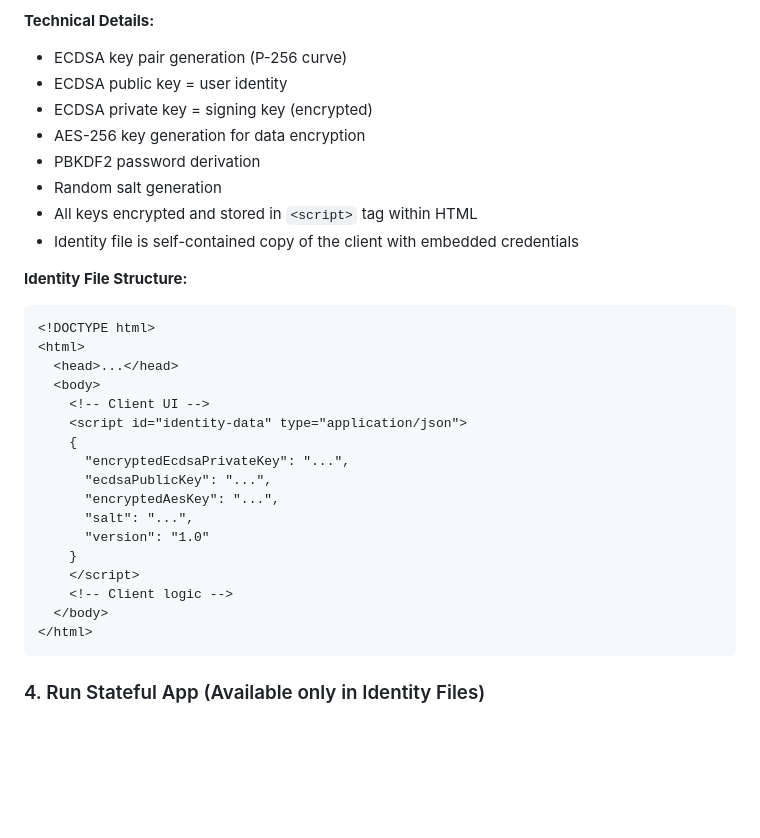
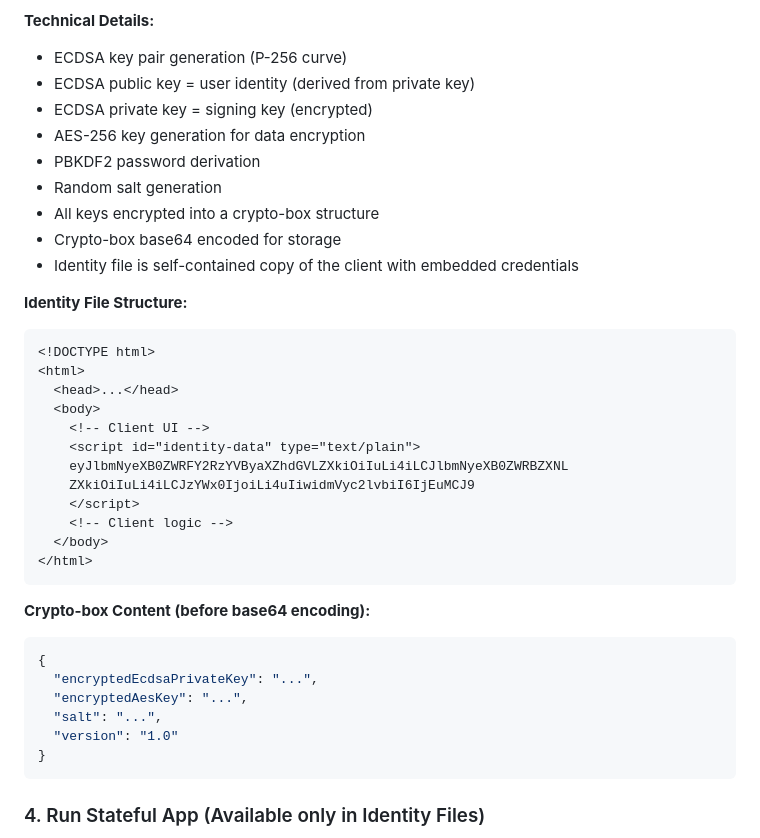
Before and after one commit to denisps/freespeechapp, a Markdown page: client/README.md, the part around the change. Rendered like a GitHub page; blank space fills up the shorter version.

Commit message:
Use base64-encoded crypto-box for identity data
- Remove ECDSA public key storage (derived from private key)
- Encrypt identity data into crypto-box structure
- Base64 encode crypto-box for storage in script tag
- Cleaner, more compact identity file format

````diff
--- a/client/README.md
+++ b/client/README.md
@@ -33,12 +33,13 @@ The client is a single, self-contained HTML file that operates in three modes:
 
 **Technical Details:**
 - ECDSA key pair generation (P-256 curve)
-- ECDSA public key = user identity
+- ECDSA public key = user identity (derived from private key)
 - ECDSA private key = signing key (encrypted)
 - AES-256 key generation for data encryption
 - PBKDF2 password derivation
 - Random salt generation
-- All keys encrypted and stored in `<script>` tag within HTML
+- All keys encrypted into a crypto-box structure
+- Crypto-box base64 encoded for storage
 - Identity file is self-contained copy of the client with embedded credentials
 
 **Identity File Structure:**
@@ -48,18 +49,23 @@ The client is a single, self-contained HTML file that operates in three modes:
   <head>...</head>
   <body>
     <!-- Client UI -->
-    <script id="identity-data" type="application/json">
-    {
-      "encryptedEcdsaPrivateKey": "...",
-      "ecdsaPublicKey": "...",
-      "encryptedAesKey": "...",
-      "salt": "...",
-      "version": "1.0"
-    }
+    <script id="identity-data" type="text/plain">
+    eyJlbmNyeXB0ZWRFY2RzYVByaXZhdGVLZXkiOiIuLi4iLCJlbmNyeXB0ZWRBZXNL
+    ZXkiOiIuLi4iLCJzYWx0IjoiLi4uIiwidmVyc2lvbiI6IjEuMCJ9
     </script>
     <!-- Client logic -->
   </body>
 </html>
+```
+
+**Crypto-box Content (before base64 encoding):**
+```json
+{
+  "encryptedEcdsaPrivateKey": "...",
+  "encryptedAesKey": "...",
+  "salt": "...",
+  "version": "1.0"
+}
 ```
 
 ### 4. Run Stateful App (Available only in Identity Files)
````
